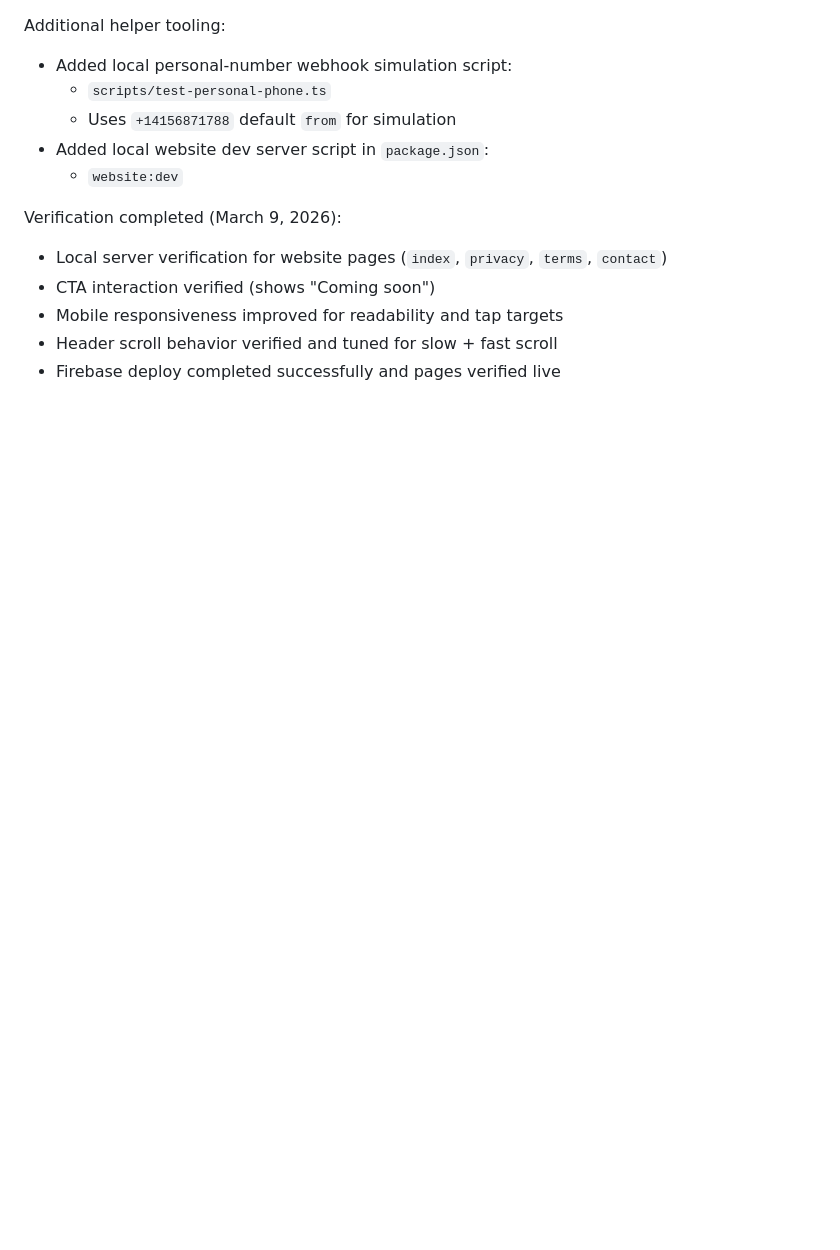
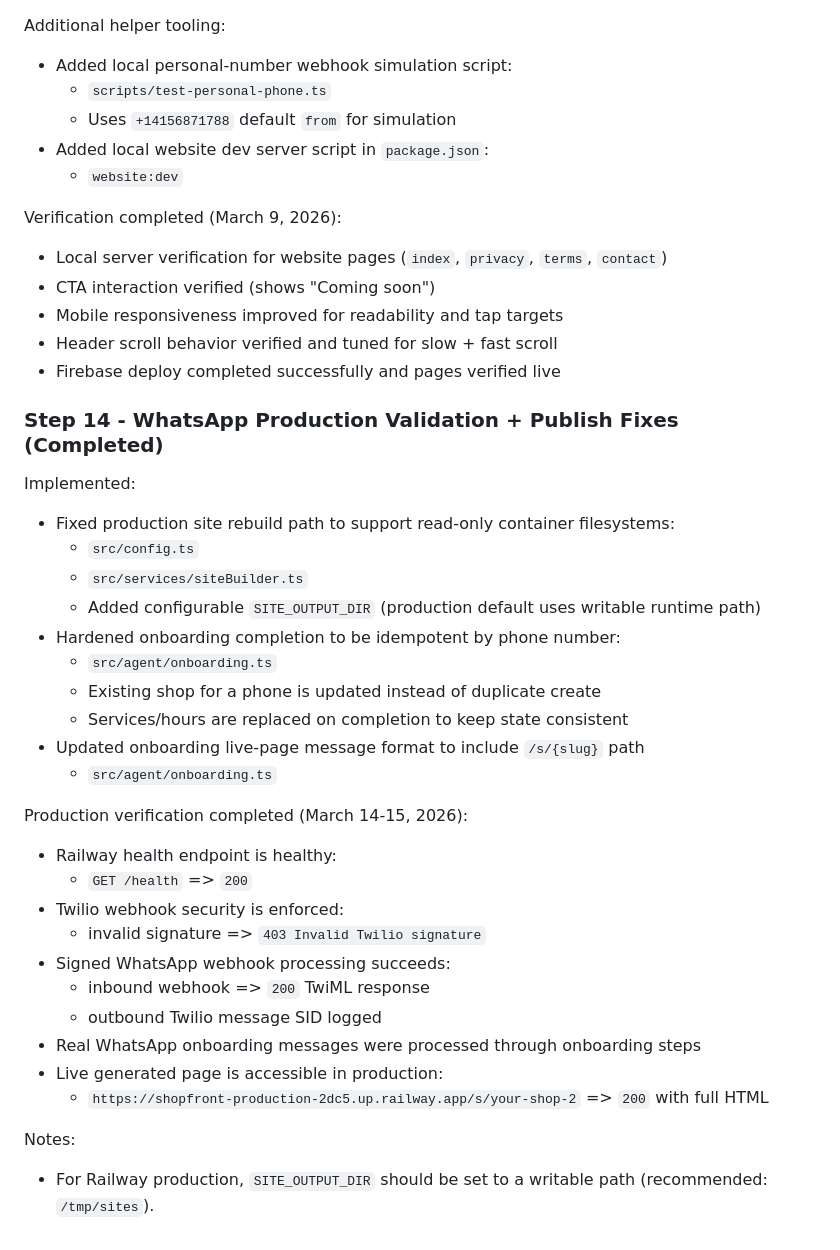
Before and after one commit to kishorbarman/shopfront, a Markdown page: PROGRESS.md, the part around the change. Rendered like a GitHub page; blank space fills up the shorter version.

Commit message:
Update progress with WhatsApp production validation results

```diff
--- a/PROGRESS.md
+++ b/PROGRESS.md
@@ -615,3 +615,32 @@ Verification completed (March 9, 2026):
 - Mobile responsiveness improved for readability and tap targets
 - Header scroll behavior verified and tuned for slow + fast scroll
 - Firebase deploy completed successfully and pages verified live
+
+### Step 14 - WhatsApp Production Validation + Publish Fixes (Completed)
+
+Implemented:
+- Fixed production site rebuild path to support read-only container filesystems:
+  - `src/config.ts`
+  - `src/services/siteBuilder.ts`
+  - Added configurable `SITE_OUTPUT_DIR` (production default uses writable runtime path)
+- Hardened onboarding completion to be idempotent by phone number:
+  - `src/agent/onboarding.ts`
+  - Existing shop for a phone is updated instead of duplicate create
+  - Services/hours are replaced on completion to keep state consistent
+- Updated onboarding live-page message format to include `/s/{slug}` path
+  - `src/agent/onboarding.ts`
+
+Production verification completed (March 14-15, 2026):
+- Railway health endpoint is healthy:
+  - `GET /health` => `200`
+- Twilio webhook security is enforced:
+  - invalid signature => `403 Invalid Twilio signature`
+- Signed WhatsApp webhook processing succeeds:
+  - inbound webhook => `200` TwiML response
+  - outbound Twilio message SID logged
+- Real WhatsApp onboarding messages were processed through onboarding steps
+- Live generated page is accessible in production:
+  - `https://shopfront-production-2dc5.up.railway.app/s/your-shop-2` => `200` with full HTML
+
+Notes:
+- For Railway production, `SITE_OUTPUT_DIR` should be set to a writable path (recommended: `/tmp/sites`).
```
